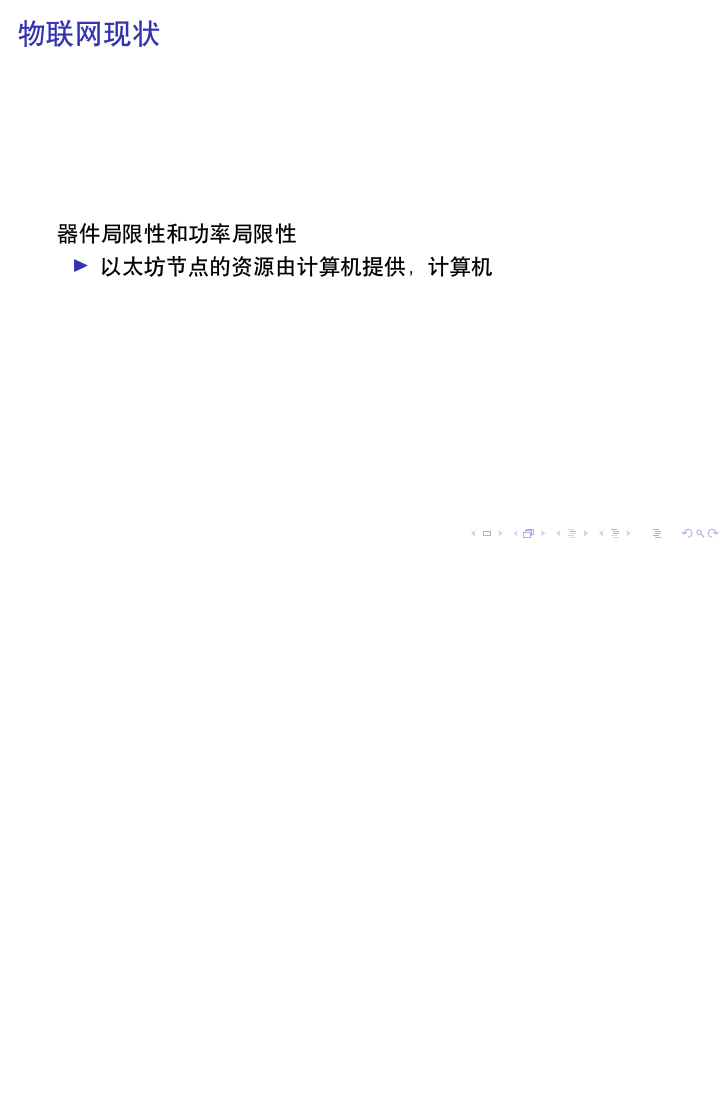
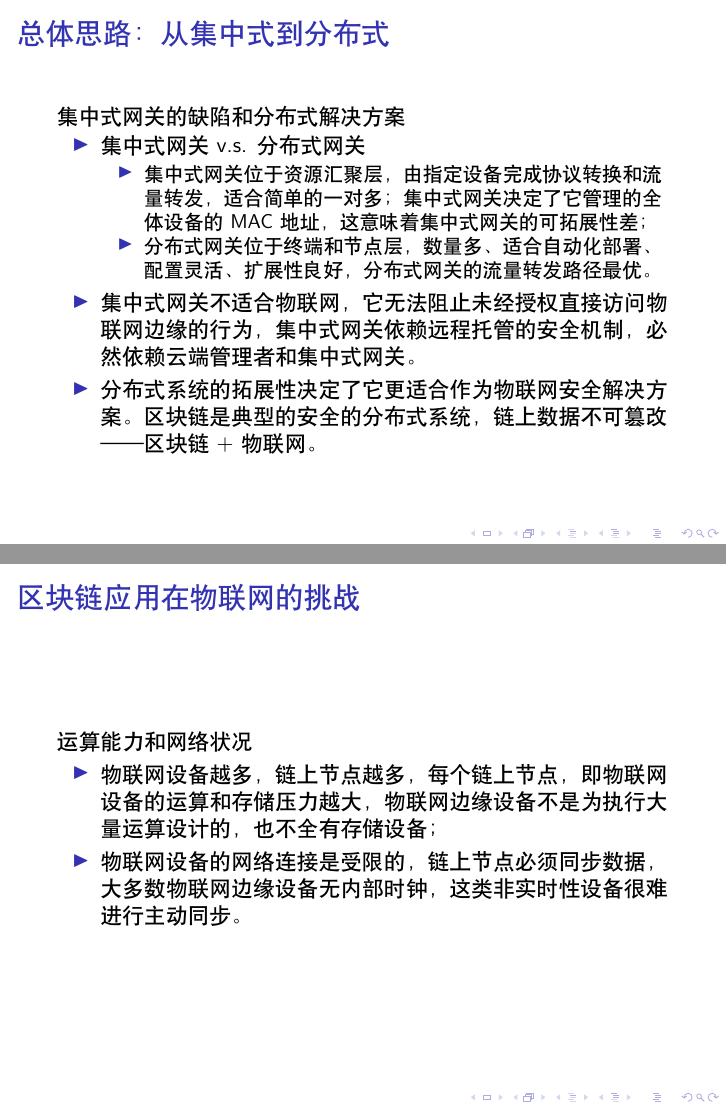
Before and after one commit to MonteCarloClub/PaperNote, LaTeX slides (notes/区块链+物联网/Blockchain at the Edge_ Performance of Resource-Constrained IoT Networks/template_Beamer.tex): page 2 of 2 before the commit and pages 4 and 5 of 6 after it, the two joined at a grey line, the shorter picture padded with empty space. Compiled offline with XeLaTeX.

Commit message:
张展鹏-2021-03-30-引言

```diff
--- a/notes/区块链+物联网/Blockchain at the Edge_ Performance of Resource-Constrained IoT Networks/template_Beamer.tex
+++ b/notes/区块链+物联网/Blockchain at the Edge_ Performance of Resource-Constrained IoT Networks/template_Beamer.tex
@@ -12,7 +12,6 @@
     \maketitle
 \end{frame}
 
-\begin{frame}{物联网现状}
-	器件局限性和功率局限性
+\begin{frame}{物联网安全现状}
+	器件差异性、局限性和传统安全方法面临的困难
 	\begin{itemize}
-		\item 以太坊节点的资源由计算机提供，计算机
@@ -18,0 +30,20 @@
+\begin{frame}{总体思路：从集中式到分布式}
+	集中式网关的缺陷和分布式解决方案
+	\begin{itemize}
+		\item 集中式网关 v.s. 分布式网关
+		\begin{itemize}
+			\item 集中式网关位于资源汇聚层，由指定设备完成协议转换和流量转发，适合简单的一对多；集中式网关决定了它管理的全体设备的MAC地址，这意味着集中式网关的可拓展性差；
+			\item 分布式网关位于终端和节点层，数量多、适合自动化部署、配置灵活、扩展性良好，分布式网关的流量转发路径最优。
+		\end{itemize}
+		\item 集中式网关不适合物联网，它无法阻止未经授权直接访问物联网边缘的行为，集中式网关依赖远程托管的安全机制，必然依赖云端管理者和集中式网关。
+		\item 分布式系统的拓展性决定了它更适合作为物联网安全解决方案。区块链是典型的安全的分布式系统，链上数据不可篡改——区块链+物联网。
+	\end{itemize}
+\end{frame}
+
+\begin{frame}{区块链应用在物联网的挑战}
+	运算能力和网络状况
+	\begin{itemize}
+		\item 物联网设备越多，链上节点越多，每个链上节点，即物联网设备的运算和存储压力越大，物联网边缘设备不是为执行大量运算设计的，也不全有存储设备；
+		\item 物联网设备的网络连接是受限的，链上节点必须同步数据，大多数物联网边缘设备无内部时钟，这类非实时性设备很难进行主动同步。
+	\end{itemize}
+\end{frame}
```
Also changed, not shown: notes/区块链+物联网/Blockchain at the Edge_ Performance of Resource-Constrained IoT Networks/Assets/v2-7855b4b4d5101e18dc398cb0ca92d141_1440w.jpg (added), notes/区块链+物联网/Blockchain at the Edge_ Performance of Resource-Constrained IoT Networks/template_Beamer.pdf, notes/区块链+物联网/Blockchain at the Edge_ Performance of Resource-Constrained IoT Networks/template_Beamer.tex (18 more changed lines).
